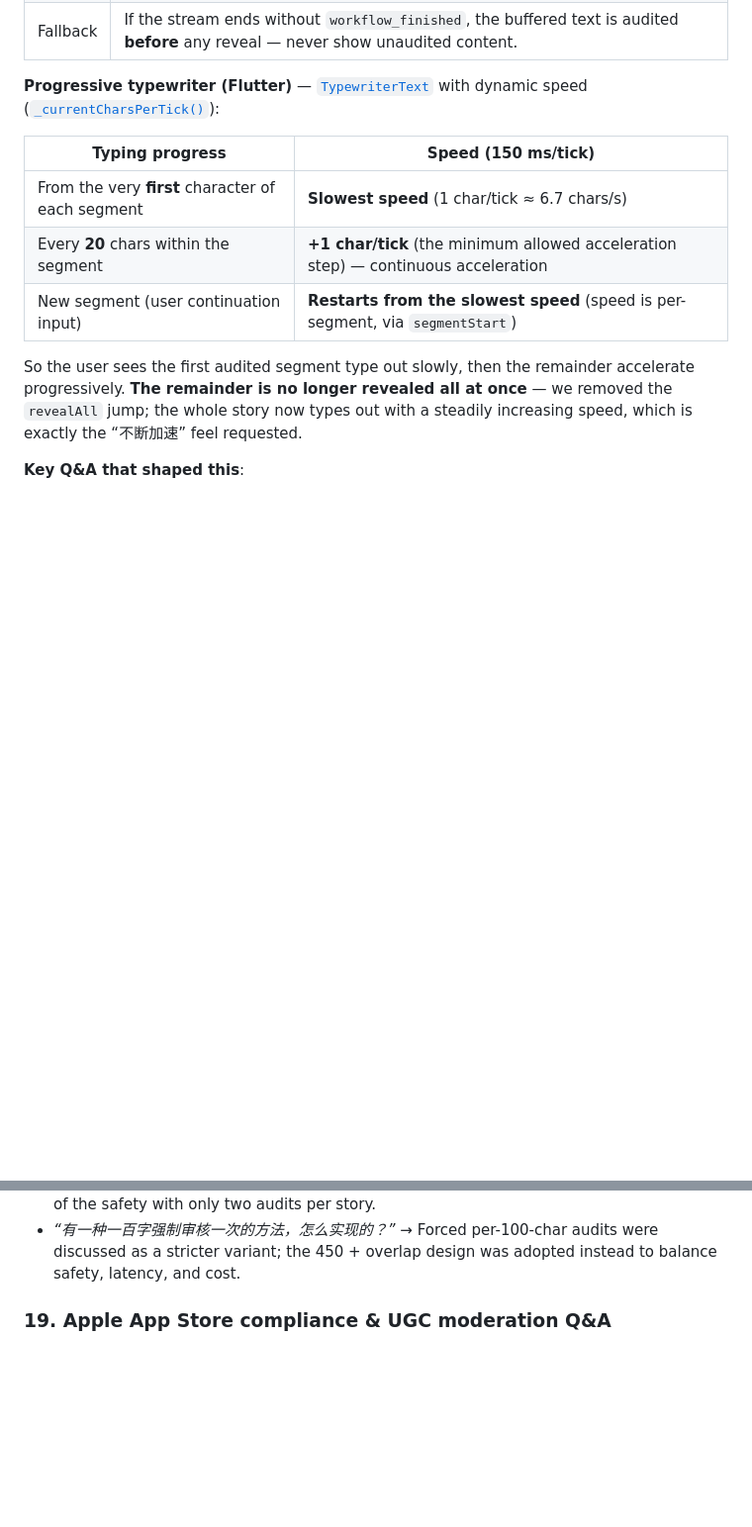
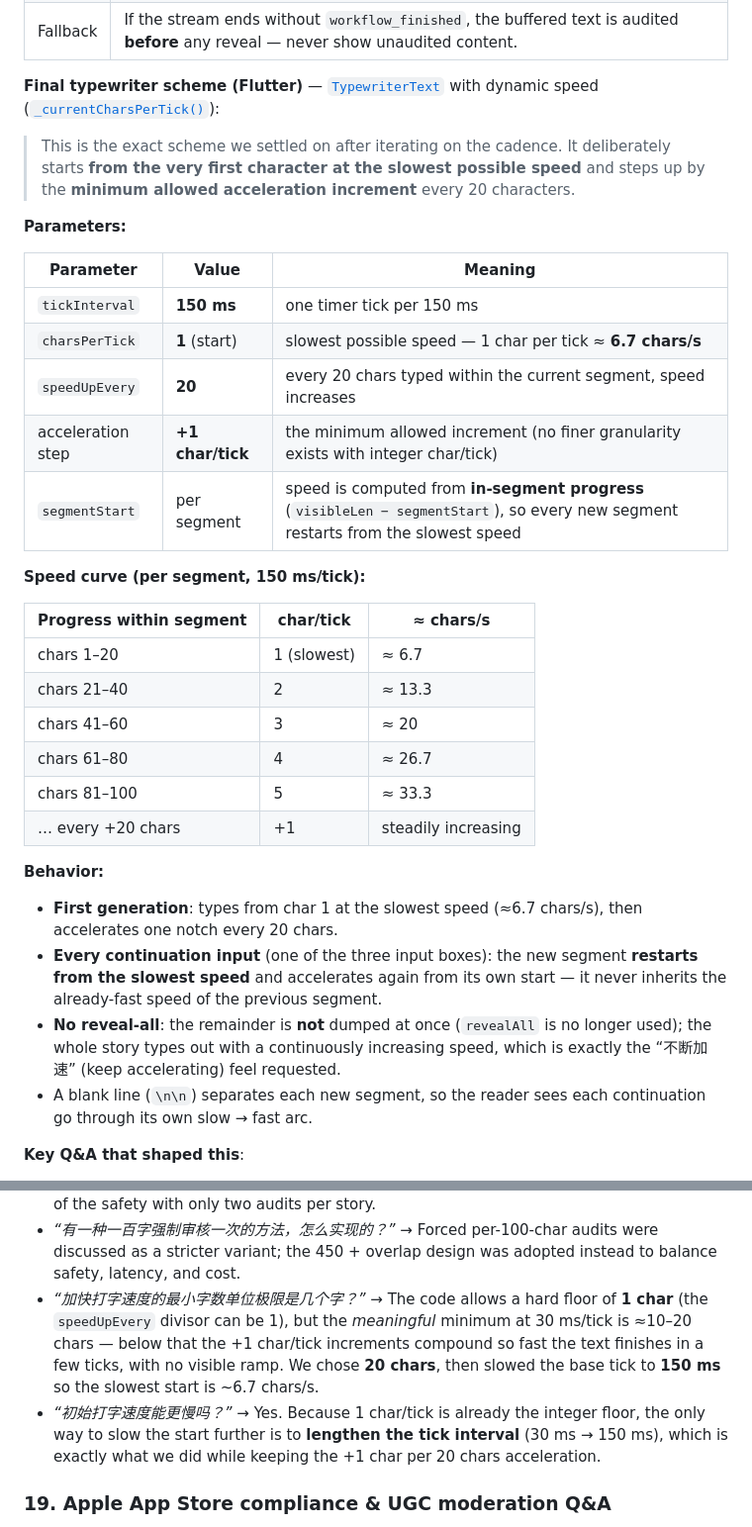
Before and after one commit to ufochn/ai-SAGA, a Markdown page: README.md, 2 parts joined by grey strips. Shown at 99% size. Drawn GitHub-style; blank space fills up the shorter version.

Commit message:
docs: document final typewriter scheme in README
- Final scheme: 150ms/tick, slowest start (1 char/tick ~6.7 chars/s),
  +1 char/tick every 20 chars, per-segment restart on continuation
- Add full speed curve table and parameters
- Add Q&A: minimum acceleration unit limit, slower start via tick interval

```diff
--- a/README.md
+++ b/README.md
@@ -208,15 +208,36 @@ This is the core UX. The user asked: *“先审 400 字 → 打字 → 剩余全
 | Reveal | If approved → send `reveal` with `rest = out_text[450:]` (the portion not yet shown) + `outputs`. If rejected → `abort`. |
 | Fallback | If the stream ends without `workflow_finished`, the buffered text is audited **before** any reveal — never show unaudited content. |
 
-**Progressive typewriter (Flutter)** — [`TypewriterText`](AI-SAGA/lib/widgets/character_text.dart:48) with dynamic speed ([`_currentCharsPerTick()`](AI-SAGA/lib/widgets/character_text.dart:134)):
+**Final typewriter scheme (Flutter)** — [`TypewriterText`](AI-SAGA/lib/widgets/character_text.dart:48) with dynamic speed ([`_currentCharsPerTick()`](AI-SAGA/lib/widgets/character_text.dart:134)):
 
-| Typing progress | Speed (150 ms/tick) |
-|---|---|
-| From the very **first** character of each segment | **Slowest speed** (1 char/tick ≈ 6.7 chars/s) |
-| Every **20** chars within the segment | **+1 char/tick** (the minimum allowed acceleration step) — continuous acceleration |
-| New segment (user continuation input) | **Restarts from the slowest speed** (speed is per-segment, via `segmentStart`) |
+> This is the exact scheme we settled on after iterating on the cadence. It deliberately starts **from the very first character at the slowest possible speed** and steps up by the **minimum allowed acceleration increment** every 20 characters.
 
-So the user sees the first audited segment type out slowly, then the remainder accelerate progressively. **The remainder is no longer revealed all at once** — we removed the `revealAll` jump; the whole story now types out with a steadily increasing speed, which is exactly the “不断加速” feel requested.
+**Parameters:**
+
+| Parameter | Value | Meaning |
+|---|---|---|
+| `tickInterval` | **150 ms** | one timer tick per 150 ms |
+| `charsPerTick` | **1** (start) | slowest possible speed — 1 char per tick ≈ **6.7 chars/s** |
+| `speedUpEvery` | **20** | every 20 chars typed within the current segment, speed increases |
+| acceleration step | **+1 char/tick** | the minimum allowed increment (no finer granularity exists with integer char/tick) |
+| `segmentStart` | per segment | speed is computed from **in-segment progress** (`visibleLen − segmentStart`), so every new segment restarts from the slowest speed |
+
+**Speed curve (per segment, 150 ms/tick):**
+
+| Progress within segment | char/tick | ≈ chars/s |
+|---|---|---|
+| chars 1–20 | 1 (slowest) | ≈ 6.7 |
+| chars 21–40 | 2 | ≈ 13.3 |
+| chars 41–60 | 3 | ≈ 20 |
+| chars 61–80 | 4 | ≈ 26.7 |
+| chars 81–100 | 5 | ≈ 33.3 |
+| … every +20 chars | +1 | steadily increasing |
+
+**Behavior:**
+- **First generation**: types from char 1 at the slowest speed (≈6.7 chars/s), then accelerates one notch every 20 chars.
+- **Every continuation input** (one of the three input boxes): the new segment **restarts from the slowest speed** and accelerates again from its own start — it never inherits the already-fast speed of the previous segment.
+- **No reveal-all**: the remainder is **not** dumped at once (`revealAll` is no longer used); the whole story types out with a continuously increasing speed, which is exactly the “不断加速” (keep accelerating) feel requested.
+- A blank line (`\n\n`) separates each new segment, so the reader sees each continuation go through its own slow → fast arc.
 
 **Key Q&A that shaped this**:
 - *“打字要结合 Dify 和服务器修改，还要兼容审核。两端都要做什么？”* → **Dify**: enable streaming response mode; **FastAPI**: SSE bridge + two-phase audit; **Flutter**: SSE client + typewriter widget.
@@ -226,6 +247,8 @@ So the user sees the first audited segment type out slowly, then the remainder a
 - *“400 字打字机效果能顶几秒？四百字读者阅读时间？”* → We estimated the typing/reading cadence to choose a comfortable first-batch length; 450 chars keeps the opening dramatic without dragging.
 - *“生成一段文字就审核一段、通过再传输，技术上难度？”* → Segment-by-segment moderation is possible but doubles audit calls and complexity; the chosen two-phase design gets most of the safety with only two audits per story.
 - *“有一种一百字强制审核一次的方法，怎么实现的？”* → Forced per-100-char audits were discussed as a stricter variant; the 450 + overlap design was adopted instead to balance safety, latency, and cost.
+- *“加快打字速度的最小字数单位极限是几个字？”* → The code allows a hard floor of **1 char** (the `speedUpEvery` divisor can be 1), but the *meaningful* minimum at 30 ms/tick is ≈10–20 chars — below that the +1 char/tick increments compound so fast the text finishes in a few ticks, with no visible ramp. We chose **20 chars**, then slowed the base tick to **150 ms** so the slowest start is ~6.7 chars/s.
+- *“初始打字速度能更慢吗？”* → Yes. Because 1 char/tick is already the integer floor, the only way to slow the start further is to **lengthen the tick interval** (30 ms → 150 ms), which is exactly what we did while keeping the +1 char per 20 chars acceleration.
 
 ### 19. Apple App Store compliance & UGC moderation Q&A
 
```
